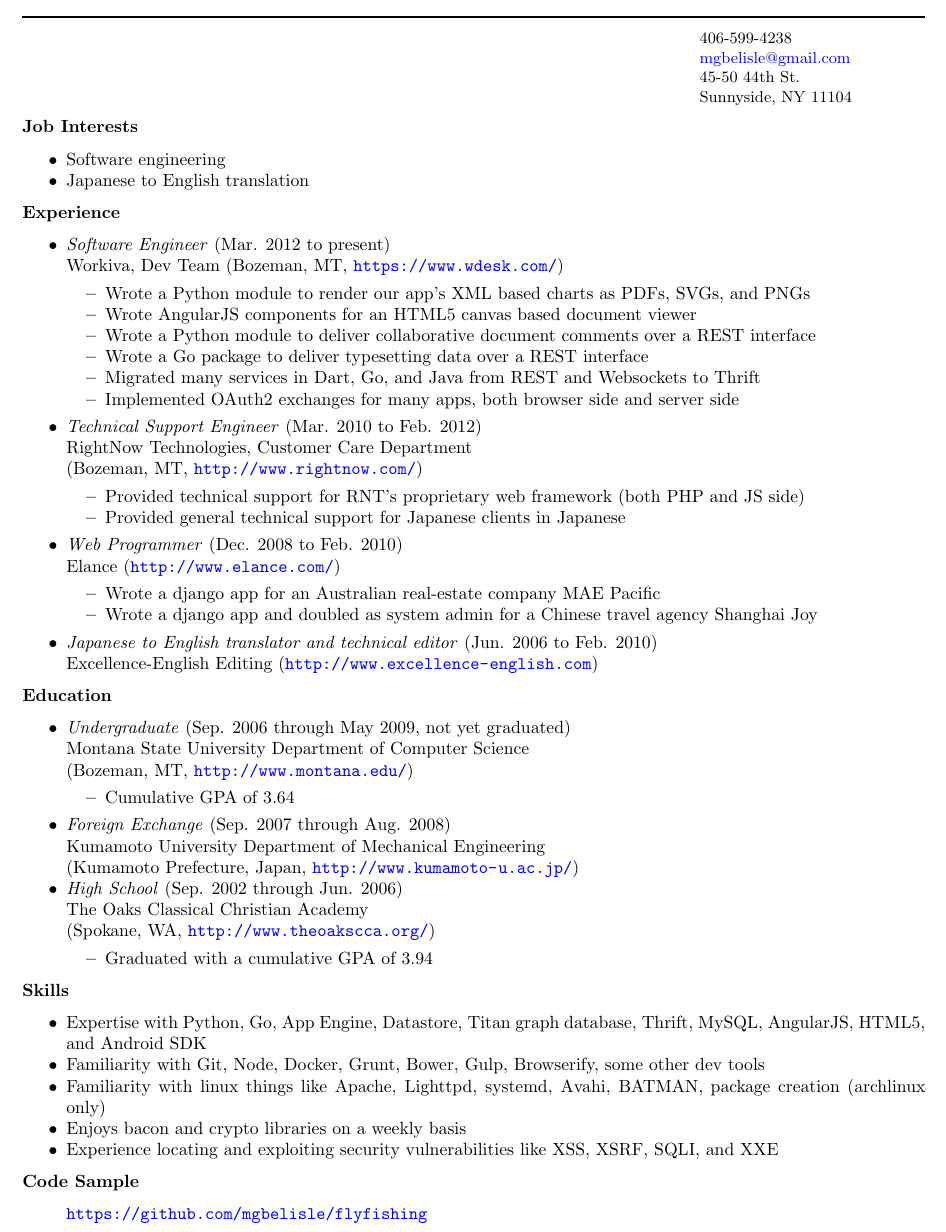
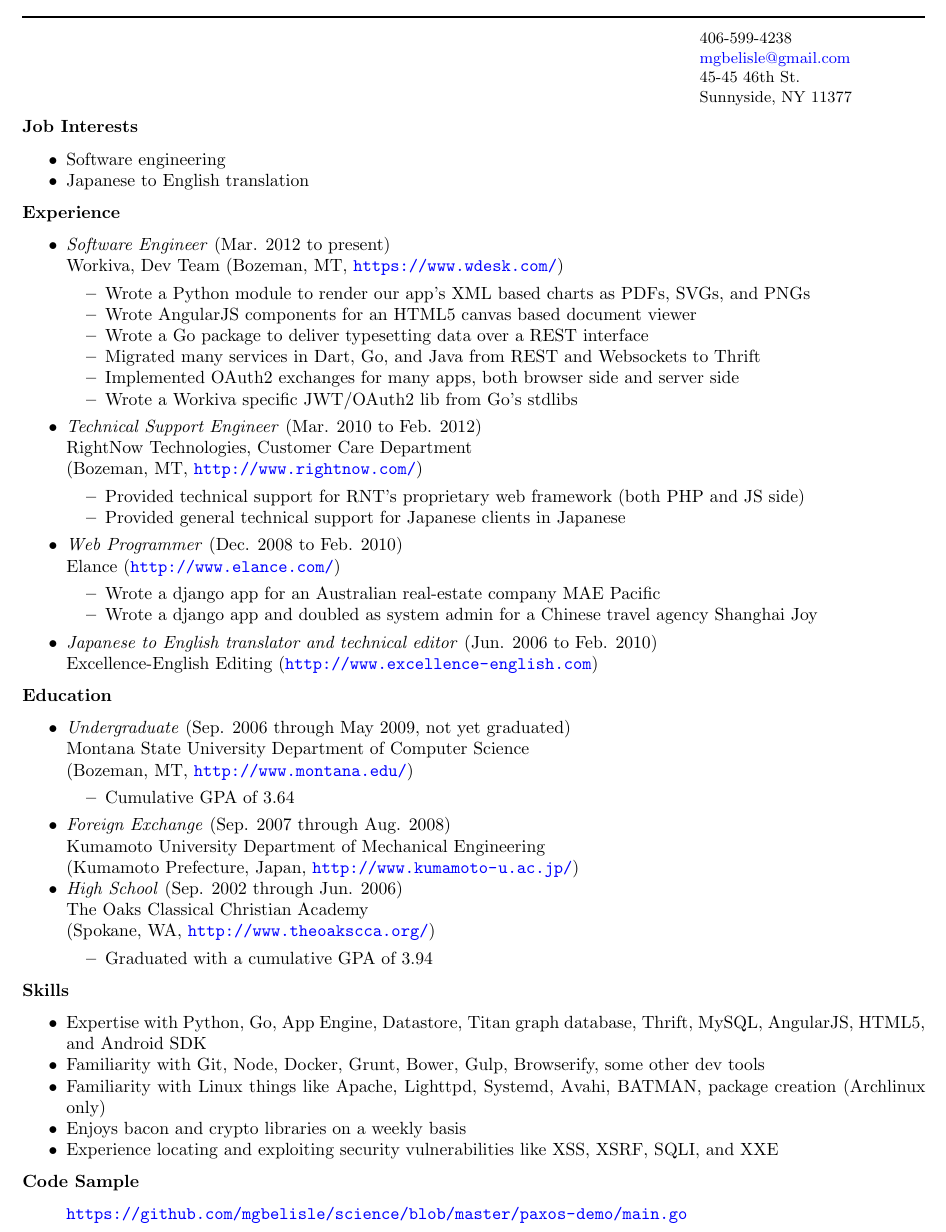
Before and after one commit to mgbelisle/resume, a LaTeX CV (resume.tex): part of the page, cut so that both start at the same text. Compiled offline with pdfLaTeX.

Commit message:
Update resume to include Paxos

```diff
--- a/resume.tex
+++ b/resume.tex
@@ -21,8 +21,8 @@
 \begin{flushleft}
 406-599-4238\\
 \href{mailto:mgbelisle@gmail.com}{mgbelisle@gmail.com}\\
-45-50 44th St.\\
-Sunnyside, NY 11104
+45-45 46th St.\\
+Sunnyside, NY 11377
 \end{flushleft}
 \end{minipage}
 \end{flushright}
@@ -38,10 +38,11 @@
     \begin{itemize*}
       \item Wrote a Python module to render our app's XML based charts as PDFs, SVGs, and PNGs
       \item Wrote AngularJS components for an HTML5 canvas based document viewer
-      \item Wrote a Python module to deliver collaborative document comments over a REST interface
+      % \item Wrote a Python module to deliver collaborative document comments over a REST interface
       \item Wrote a Go package to deliver typesetting data over a REST interface
       \item Migrated many services in Dart, Go, and Java from REST and Websockets to Thrift
       \item Implemented OAuth2 exchanges for many apps, both browser side and server side
+      \item Wrote a Workiva specific JWT/OAuth2 lib from Go's stdlibs
     \end{itemize*}
   \item \emph{Technical Support Engineer} (Mar. 2010 to Feb. 2012)\\
     RightNow Technologies, Customer Care Department\\
@@ -84,12 +85,12 @@
 \begin{itemize*}
   \item Expertise with Python, Go, App Engine, Datastore, Titan graph database, Thrift, MySQL, AngularJS, HTML5, and Android SDK
   \item Familiarity with Git, Node, Docker, Grunt, Bower, Gulp, Browserify, some other dev tools
-  \item Familiarity with linux things like Apache, Lighttpd, systemd, Avahi, BATMAN, package creation (archlinux only)
+  \item Familiarity with Linux things like Apache, Lighttpd, Systemd, Avahi, BATMAN, package creation (Archlinux only)
   \item Enjoys bacon and crypto libraries on a weekly basis
   \item Experience locating and exploiting security vulnerabilities like XSS, XSRF, SQLI, and XXE
 \end{itemize*}
 \textbf{Code Sample}
 \begin{itemize}
-  \item[] \url{https://github.com/mgbelisle/flyfishing}
+  \item[] \url{https://github.com/mgbelisle/science/blob/master/paxos-demo/main.go}
 \end{itemize}
 \end{document}
```
Also changed, not shown: resume.pdf.
